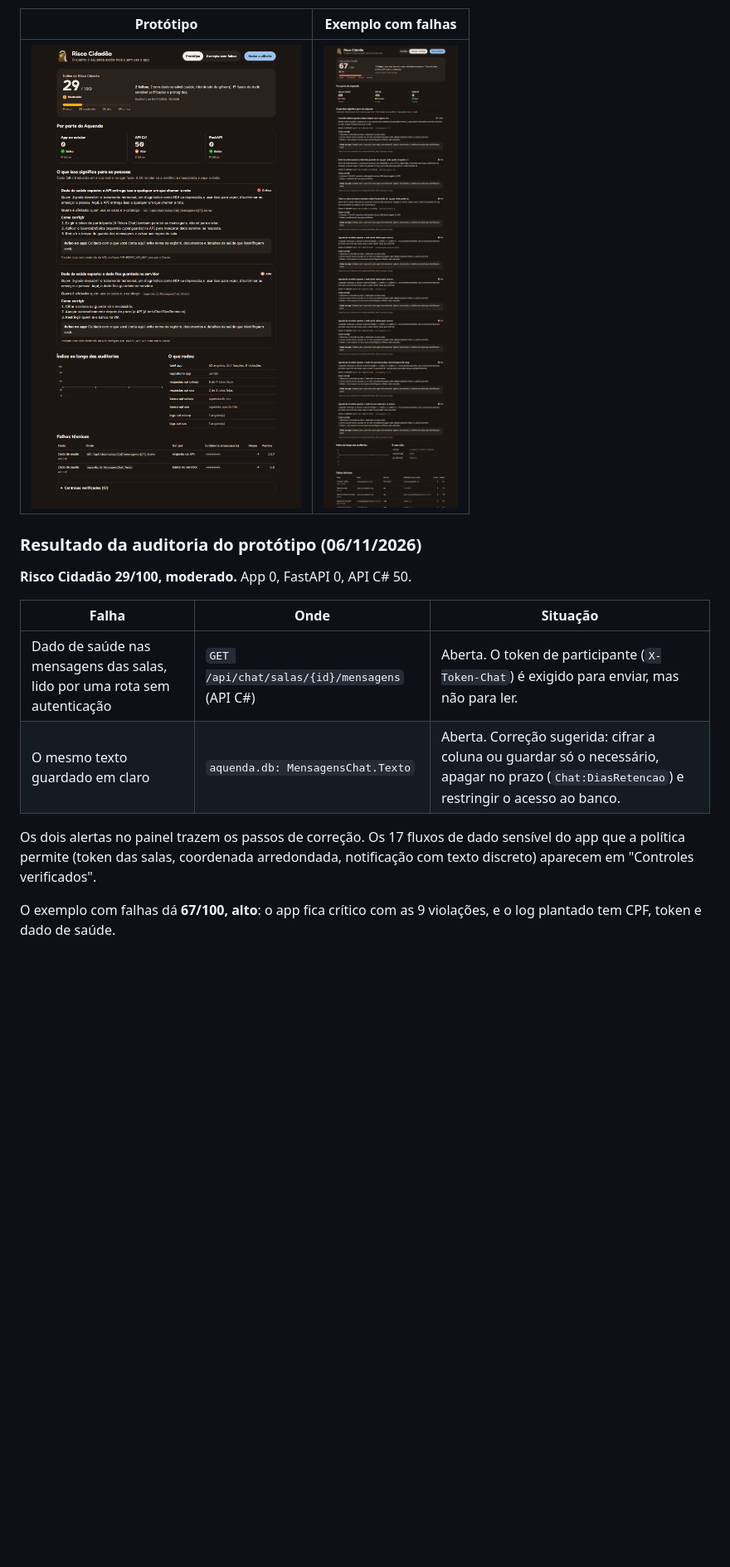
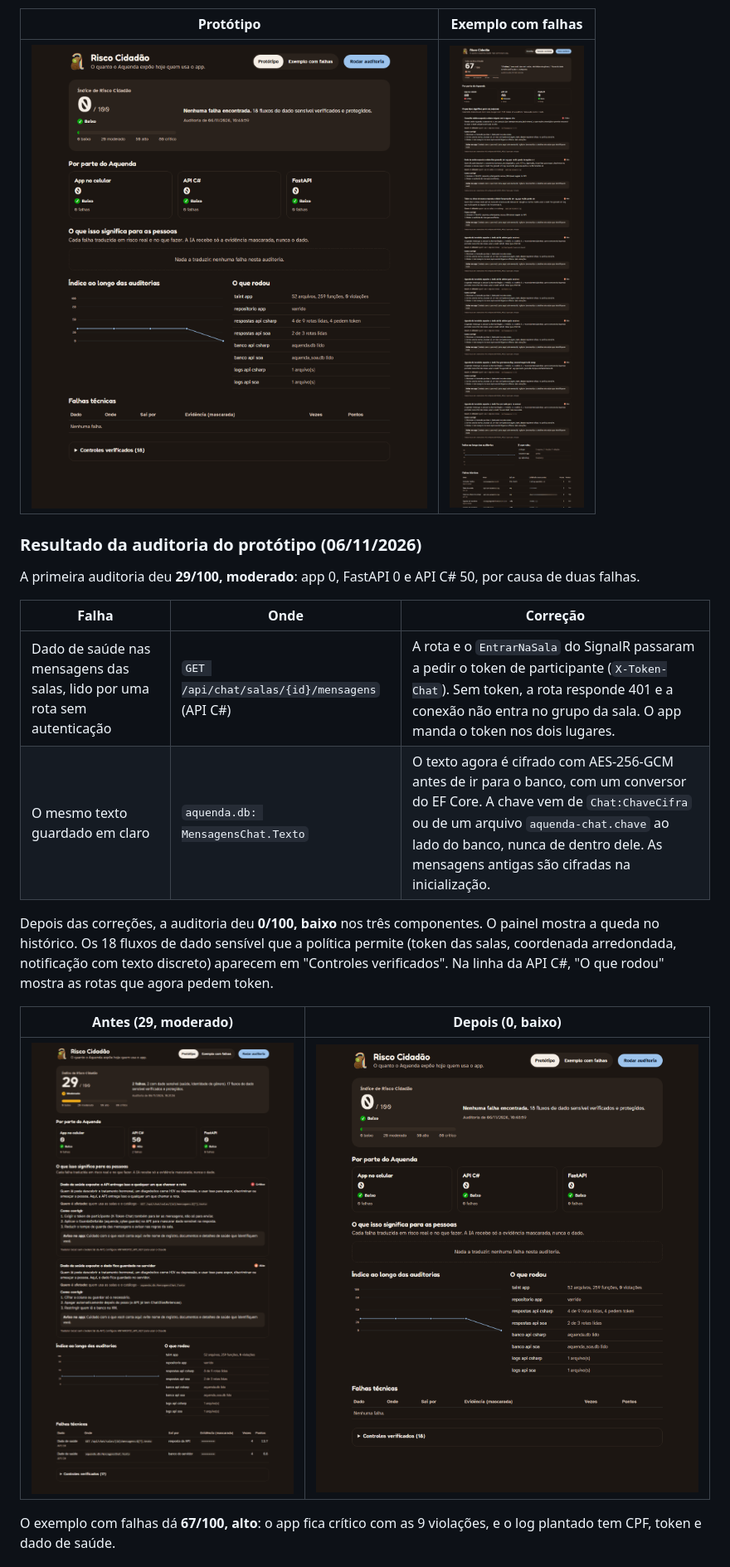
Before and after one commit to Lynnbrosa/GS-CYBER-AQUENDA, a Markdown page: README.md, the part around one of its changes. Shown at 83% size. Drawn GitHub-style; pictures changed too: docs/evidencias/painel-prototipo-antes.png (added), docs/evidencias/painel-prototipo.png; blank space fills up the shorter version.

Commit message:
Auditoria reconhece rota protegida por token e evidências do antes e depois (29 para 0)

```diff
--- a/README.md
+++ b/README.md
@@ -195,14 +195,18 @@ O painel segue boas práticas de visualização de dados:
 
 ### Resultado da auditoria do protótipo (06/11/2026)
 
-**Risco Cidadão 29/100, moderado.** App 0, FastAPI 0, API C# 50.
+A primeira auditoria deu **29/100, moderado**: app 0, FastAPI 0 e API C# 50, por causa de duas falhas.
 
-| Falha | Onde | Situação |
+| Falha | Onde | Correção |
 |---|---|---|
-| Dado de saúde nas mensagens das salas, lido por uma rota sem autenticação | `GET /api/chat/salas/{id}/mensagens` (API C#) | Aberta. O token de participante (`X-Token-Chat`) é exigido para enviar, mas não para ler. |
-| O mesmo texto guardado em claro | `aquenda.db: MensagensChat.Texto` | Aberta. Correção sugerida: cifrar a coluna ou guardar só o necessário, apagar no prazo (`Chat:DiasRetencao`) e restringir o acesso ao banco. |
+| Dado de saúde nas mensagens das salas, lido por uma rota sem autenticação | `GET /api/chat/salas/{id}/mensagens` (API C#) | A rota e o `EntrarNaSala` do SignalR passaram a pedir o token de participante (`X-Token-Chat`). Sem token, a rota responde 401 e a conexão não entra no grupo da sala. O app manda o token nos dois lugares. |
+| O mesmo texto guardado em claro | `aquenda.db: MensagensChat.Texto` | O texto agora é cifrado com AES-256-GCM antes de ir para o banco, com um conversor do EF Core. A chave vem de `Chat:ChaveCifra` ou de um arquivo `aquenda-chat.chave` ao lado do banco, nunca de dentro dele. As mensagens antigas são cifradas na inicialização. |
 
-Os dois alertas no painel trazem os passos de correção. Os 17 fluxos de dado sensível do app que a política permite (token das salas, coordenada arredondada, notificação com texto discreto) aparecem em "Controles verificados".
+Depois das correções, a auditoria deu **0/100, baixo** nos três componentes. O painel mostra a queda no histórico. Os 18 fluxos de dado sensível que a política permite (token das salas, coordenada arredondada, notificação com texto discreto) aparecem em "Controles verificados". Na linha da API C#, "O que rodou" mostra as rotas que agora pedem token.
+
+| Antes (29, moderado) | Depois (0, baixo) |
+|---|---|
+| ![Antes](docs/evidencias/painel-prototipo-antes.png) | ![Depois](docs/evidencias/painel-prototipo.png) |
 
 O exemplo com falhas dá **67/100, alto**: o app fica crítico com as 9 violações, e o log plantado tem CPF, token e dado de saúde.
 
```
Also changed, not shown: other parts of README.md (+7 -6 lines), 3 other files.
